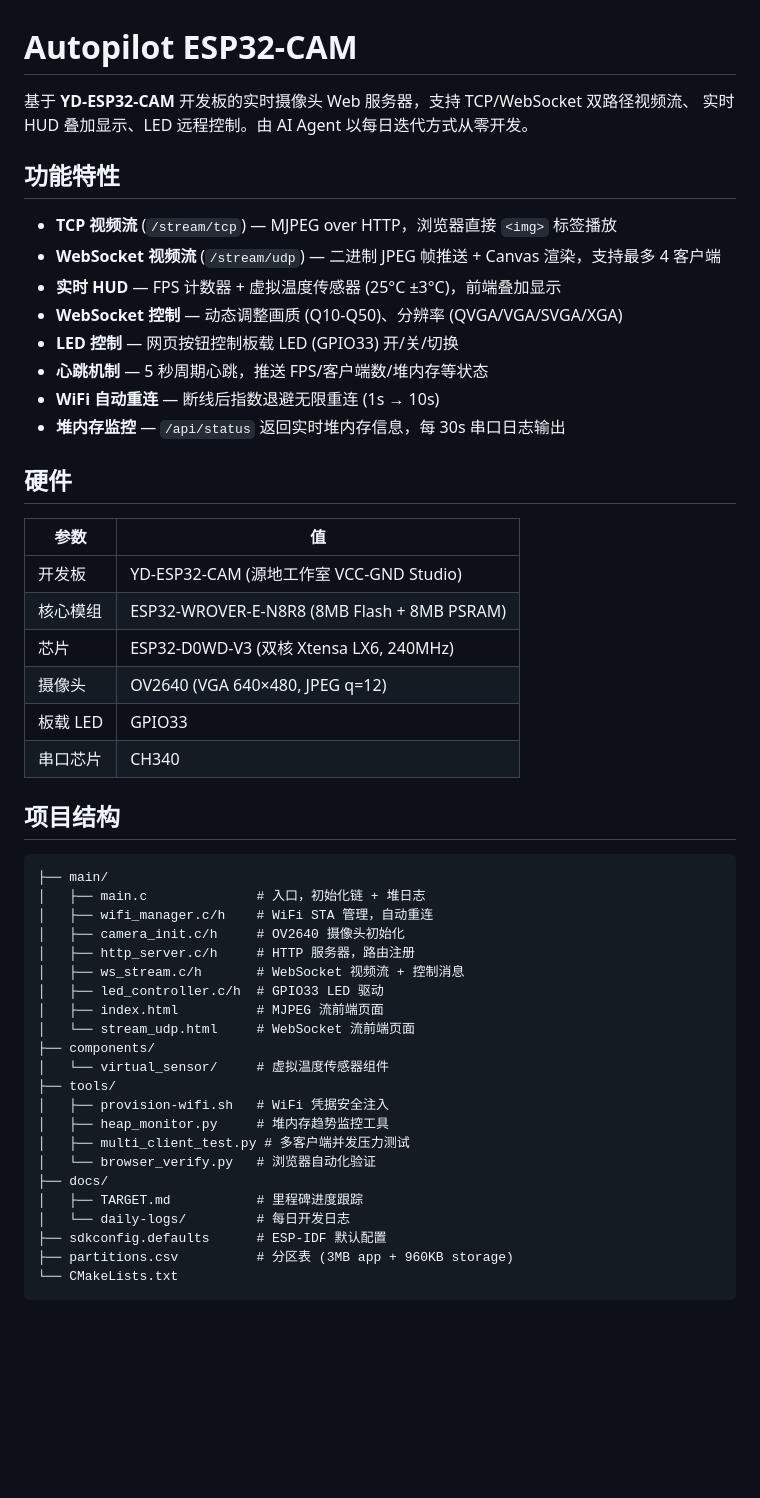
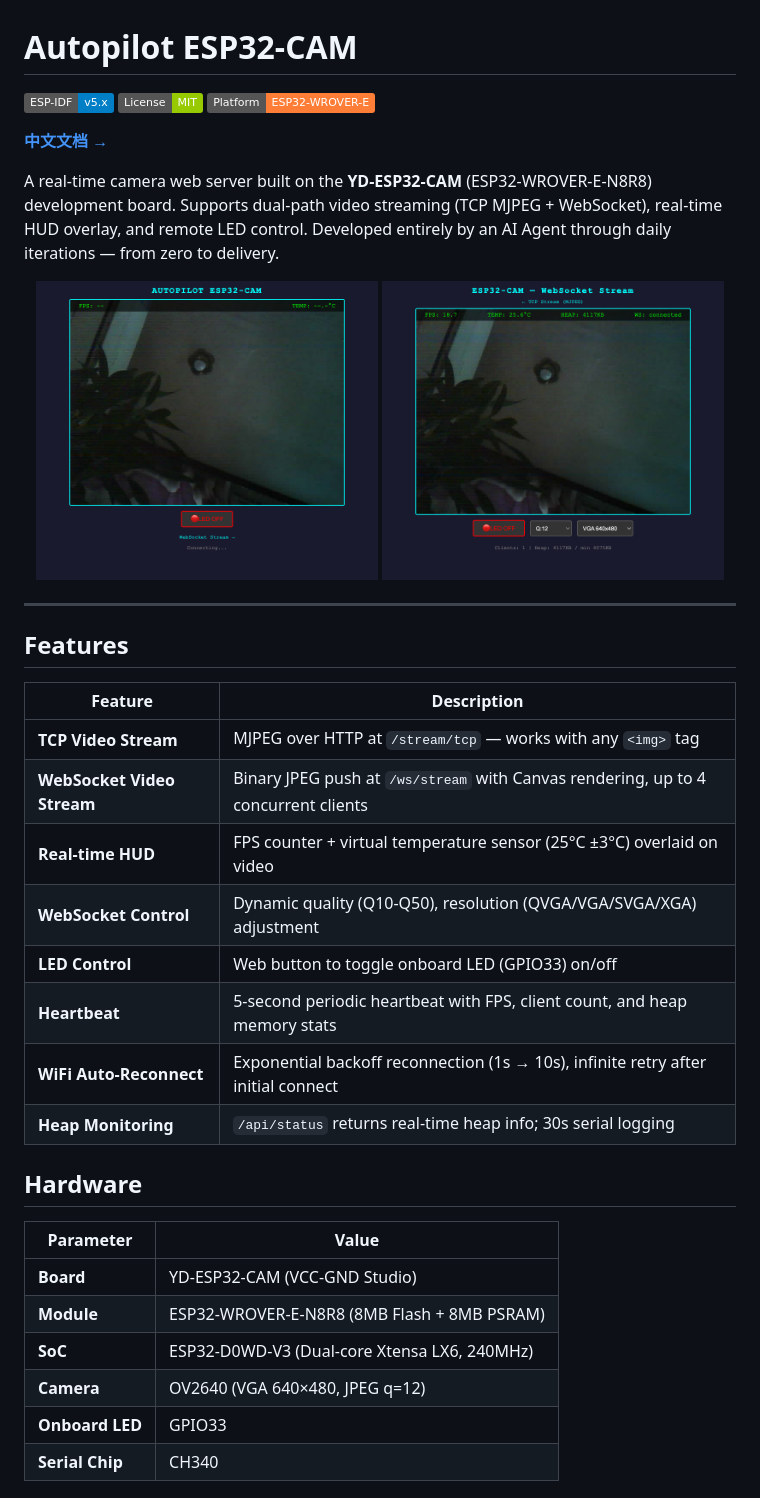
Before and after one commit to chinawrj/Autopilot-ESP32-CAM, a Markdown page: README.md, the part around one of its changes. Drawn GitHub-style; pictures changed too: docs/images/mjpeg-stream.png (added), docs/images/ws-stream.png (added); badges without logos; blank space fills up the shorter version.

````diff
--- a/README.md
+++ b/README.md
@@ -1,52 +1,41 @@
 # Autopilot ESP32-CAM
 
-基于 **YD-ESP32-CAM** 开发板的实时摄像头 Web 服务器，支持 TCP/WebSocket 双路径视频流、
-实时 HUD 叠加显示、LED 远程控制。由 AI Agent 以每日迭代方式从零开发。
+[![ESP-IDF](https://img.shields.io/badge/ESP--IDF-v5.x-blue?logo=espressif)](https://docs.espressif.com/projects/esp-idf/)
+[![License](https://img.shields.io/badge/License-MIT-green.svg)](LICENSE)
+[![Platform](https://img.shields.io/badge/Platform-ESP32--WROVER--E-orange?logo=espressif)](https://www.espressif.com/en/products/socs/esp32)
 
-## 功能特性
+**[中文文档 →](README_CN.md)**
 
-- **TCP 视频流** (`/stream/tcp`) — MJPEG over HTTP，浏览器直接 `<img>` 标签播放
-- **WebSocket 视频流** (`/stream/udp`) — 二进制 JPEG 帧推送 + Canvas 渲染，支持最多 4 客户端
-- **实时 HUD** — FPS 计数器 + 虚拟温度传感器 (25°C ±3°C)，前端叠加显示
-- **WebSocket 控制** — 动态调整画质 (Q10-Q50)、分辨率 (QVGA/VGA/SVGA/XGA)
-- **LED 控制** — 网页按钮控制板载 LED (GPIO33) 开/关/切换
-- **心跳机制** — 5 秒周期心跳，推送 FPS/客户端数/堆内存等状态
-- **WiFi 自动重连** — 断线后指数退避无限重连 (1s → 10s)
-- **堆内存监控** — `/api/status` 返回实时堆内存信息，每 30s 串口日志输出
+A real-time camera web server built on the **YD-ESP32-CAM** (ESP32-WROVER-E-N8R8) development board. Supports dual-path video streaming (TCP MJPEG + WebSocket), real-time HUD overlay, and remote LED control. Developed entirely by an AI Agent through daily iterations — from zero to delivery.
 
-## 硬件
+<p align="center">
+  <img src="docs/images/mjpeg-stream.png" width="48%" alt="MJPEG Stream with HUD">
+  <img src="docs/images/ws-stream.png" width="48%" alt="WebSocket Stream with Controls">
+</p>
 
-| 参数 | 值 |
-|------|-----|
-| 开发板 | YD-ESP32-CAM (源地工作室 VCC-GND Studio) |
-| 核心模组 | ESP32-WROVER-E-N8R8 (8MB Flash + 8MB PSRAM) |
-| 芯片 | ESP32-D0WD-V3 (双核 Xtensa LX6, 240MHz) |
-| 摄像头 | OV2640 (VGA 640×480, JPEG q=12) |
-| 板载 LED | GPIO33 |
-| 串口芯片 | CH340 |
+---
 
-## 项目结构
+## Features
 
-```
-├── main/
-│   ├── main.c              # 入口，初始化链 + 堆日志
-│   ├── wifi_manager.c/h    # WiFi STA 管理，自动重连
-│   ├── camera_init.c/h     # OV2640 摄像头初始化
-│   ├── http_server.c/h     # HTTP 服务器，路由注册
-│   ├── ws_stream.c/h       # WebSocket 视频流 + 控制消息
-│   ├── led_controller.c/h  # GPIO33 LED 驱动
-│   ├── index.html          # MJPEG 流前端页面
-│   └── stream_udp.html     # WebSocket 流前端页面
-├── components/
-│   └── virtual_sensor/     # 虚拟温度传感器组件
-├── tools/
-│   ├── provision-wifi.sh   # WiFi 凭据安全注入
-│   ├── heap_monitor.py     # 堆内存趋势监控工具
-│   ├── multi_client_test.py # 多客户端并发压力测试
-│   └── browser_verify.py   # 浏览器自动化验证
-├── docs/
-│   ├── TARGET.md           # 里程碑进度跟踪
-│   └── daily-logs/         # 每日开发日志
-├── sdkconfig.defaults      # ESP-IDF 默认配置
-├── partitions.csv          # 分区表 (3MB app + 960KB storage)
-└── CMakeLists.txt
+| Feature | Description |
+|---------|-------------|
+| **TCP Video Stream** | MJPEG over HTTP at `/stream/tcp` — works with any `<img>` tag |
+| **WebSocket Video Stream** | Binary JPEG push at `/ws/stream` with Canvas rendering, up to 4 concurrent clients |
+| **Real-time HUD** | FPS counter + virtual temperature sensor (25°C ±3°C) overlaid on video |
+| **WebSocket Control** | Dynamic quality (Q10-Q50), resolution (QVGA/VGA/SVGA/XGA) adjustment |
+| **LED Control** | Web button to toggle onboard LED (GPIO33) on/off |
+| **Heartbeat** | 5-second periodic heartbeat with FPS, client count, and heap memory stats |
+| **WiFi Auto-Reconnect** | Exponential backoff reconnection (1s → 10s), infinite retry after initial connect |
+| **Heap Monitoring** | `/api/status` returns real-time heap info; 30s serial logging |
+
+## Hardware
+
+| Parameter | Value |
+|-----------|-------|
+| **Board** | YD-ESP32-CAM (VCC-GND Studio) |
+| **Module** | ESP32-WROVER-E-N8R8 (8MB Flash + 8MB PSRAM) |
+| **SoC** | ESP32-D0WD-V3 (Dual-core Xtensa LX6, 240MHz) |
+| **Camera** | OV2640 (VGA 640×480, JPEG q=12) |
+| **Onboard LED** | GPIO33 |
+| **Serial Chip** | CH340 |
+
````
Also changed, not shown: other parts of README.md (+140 -68 lines), CHANGELOG.md (added, +69 -0 lines), README_CN.md (added, +269 -0 lines), docs/TARGET.md (+18 -3 lines), docs/daily-logs/day-012.md (added, +67 -0 lines), docs/images/api-status.png (added), docs/images/led-on.png (added), 1 other file.
